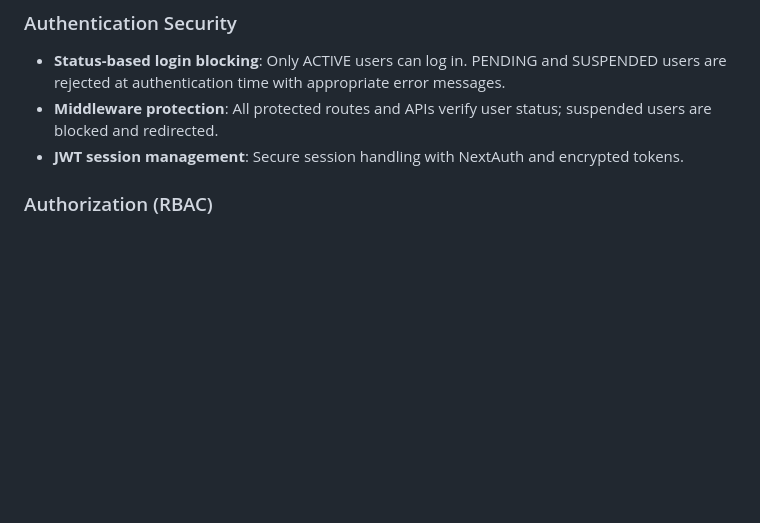
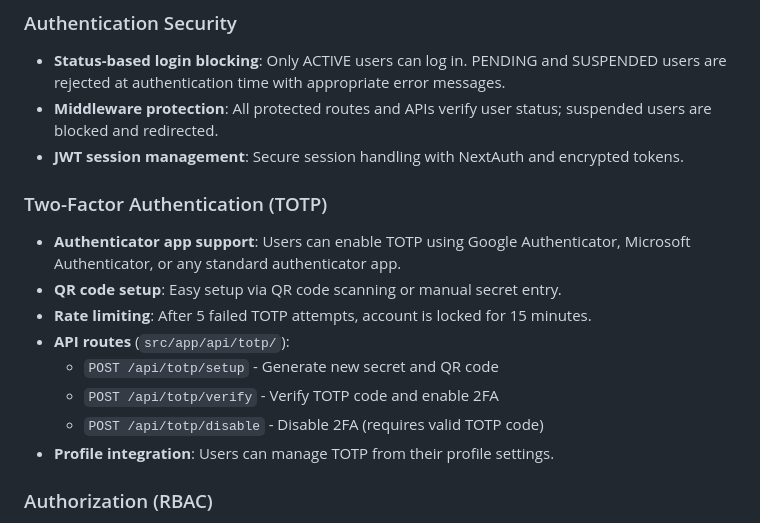
Before and after one commit to TorAtle84/SysFlyt, a Markdown page: replit.md, the part around the change. Rendered like a GitHub page; blank space fills up the shorter version.

Commit message:
Add two-factor authentication with TOTP support for enhanced security
Update replit.md to document the implementation of Two-Factor Authentication (TOTP), including setup, login, security measures, and API routes.

Replit-Commit-Author: Agent
Replit-Commit-Session-Id: 5f0106a2-4147-4e2e-98e1-0a4943987812
Replit-Commit-Checkpoint-Type: full_checkpoint
Replit-Commit-Event-Id: 53f3a898-fa22-4f86-b448-2921e2190998
Replit-Commit-Screenshot-Url: https://storage.googleapis.com/screenshot-production-us-central1/b99626c9-8362-4d74-97be-082eb52e48ac/5f0106a2-4147-4e2e-98e1-0a4943987812/iqLf2uV

```diff
--- a/replit.md
+++ b/replit.md
@@ -55,6 +55,16 @@ The application implements comprehensive security measures:
 - **Status-based login blocking**: Only ACTIVE users can log in. PENDING and SUSPENDED users are rejected at authentication time with appropriate error messages.
 - **Middleware protection**: All protected routes and APIs verify user status; suspended users are blocked and redirected.
 - **JWT session management**: Secure session handling with NextAuth and encrypted tokens.
+
+### Two-Factor Authentication (TOTP)
+- **Authenticator app support**: Users can enable TOTP using Google Authenticator, Microsoft Authenticator, or any standard authenticator app.
+- **QR code setup**: Easy setup via QR code scanning or manual secret entry.
+- **Rate limiting**: After 5 failed TOTP attempts, account is locked for 15 minutes.
+- **API routes** (`src/app/api/totp/`):
+  - `POST /api/totp/setup` - Generate new secret and QR code
+  - `POST /api/totp/verify` - Verify TOTP code and enable 2FA
+  - `POST /api/totp/disable` - Disable 2FA (requires valid TOTP code)
+- **Profile integration**: Users can manage TOTP from their profile settings.
 
 ### Authorization (RBAC)
 - **Centralized auth helpers** (`src/lib/auth-helpers.ts`):
```
